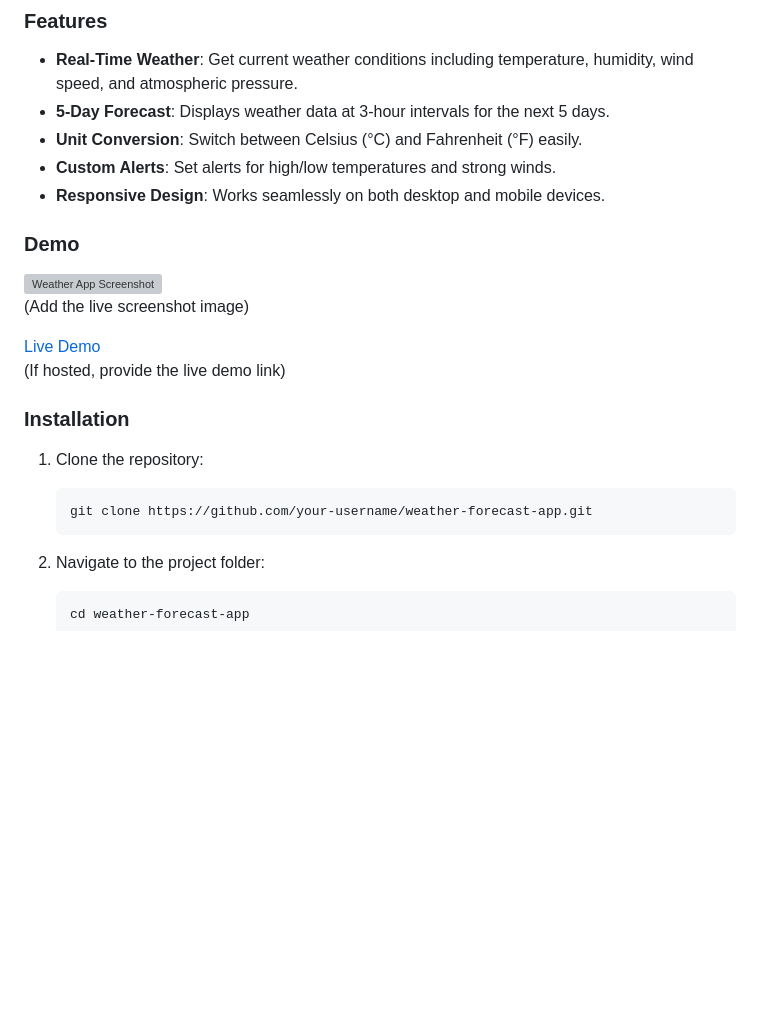
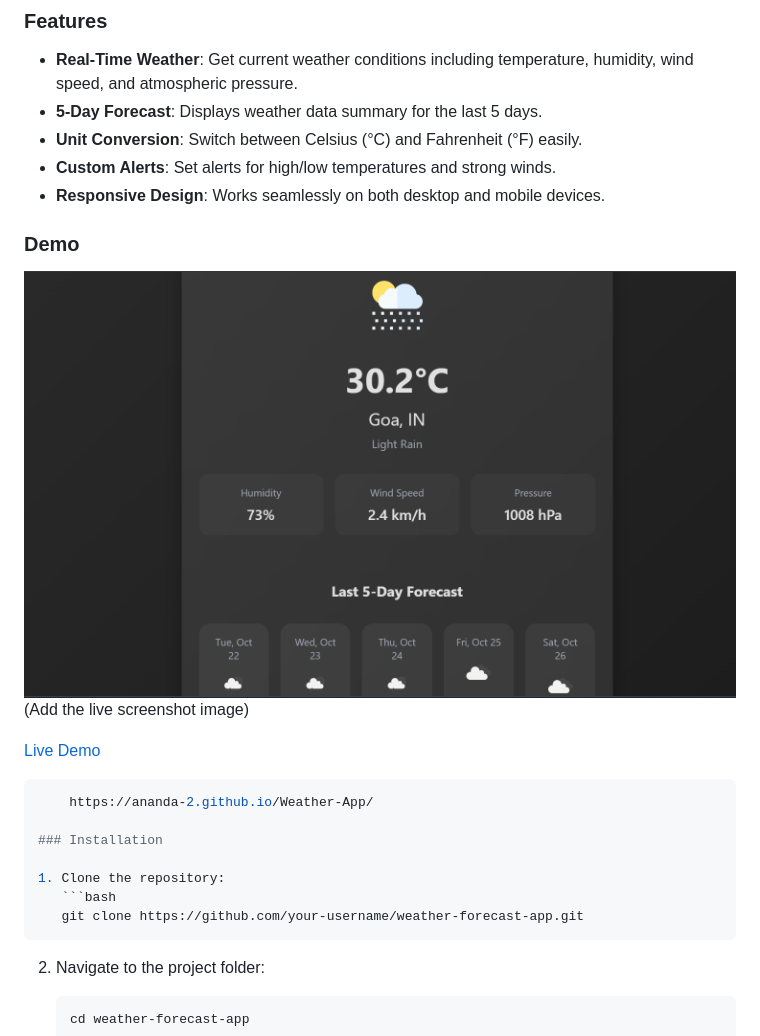
Before and after one commit to Ananda-2/Day-2-Weather-App, a Markdown page: README.md, the part around the change. Drawn GitHub-style; pictures changed too: images/demo.png (added); blank space fills up the shorter version; grey boxes are pictures that could not be loaded.

`````diff
--- a/README.md
+++ b/README.md
@@ -5,25 +5,28 @@ A simple and responsive weather app that provides real-time weather data and a 5
 ### Features
 
 - **Real-Time Weather**: Get current weather conditions including temperature, humidity, wind speed, and atmospheric pressure.
-- **5-Day Forecast**: Displays weather data at 3-hour intervals for the next 5 days.
+- **5-Day Forecast**: Displays weather data summary for the last 5 days.
 - **Unit Conversion**: Switch between Celsius (°C) and Fahrenheit (°F) easily.
 - **Custom Alerts**: Set alerts for high/low temperatures and strong winds.
 - **Responsive Design**: Works seamlessly on both desktop and mobile devices.
 
 ### Demo
 
-![Weather App Screenshot](path_to_your_image.png)
+![Weather App Screenshot](./images/demo.png)
 (Add the live screenshot image)
 
 [Live Demo](#)
-(If hosted, provide the live demo link)
+
+````bash
+    https://ananda-2.github.io/Weather-App/
 
 ### Installation
 
 1. Clone the repository:
    ```bash
    git clone https://github.com/your-username/weather-forecast-app.git
-   ```
+````
+
 2. Navigate to the project folder:
 
    ```bash
`````
Also changed, not shown: 1 other file.
